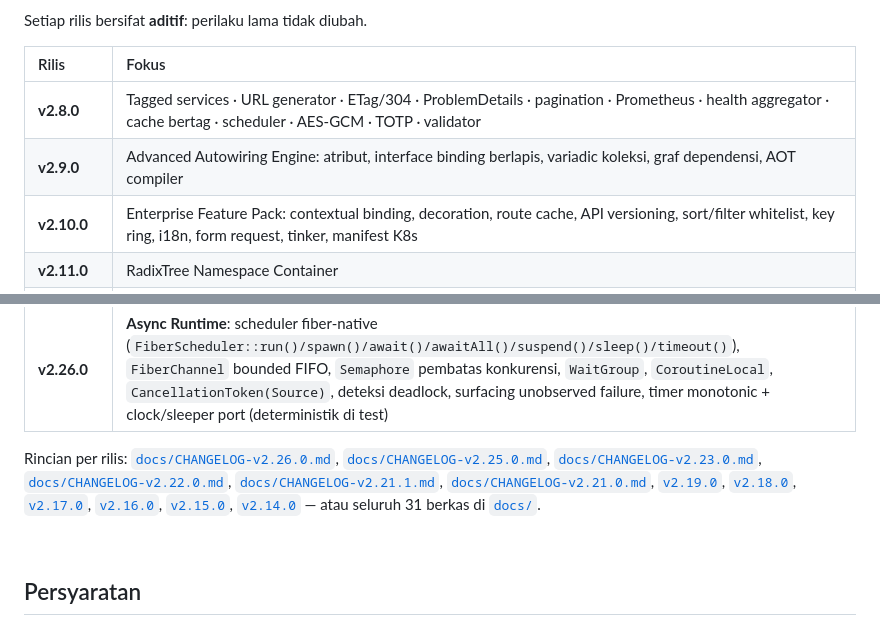
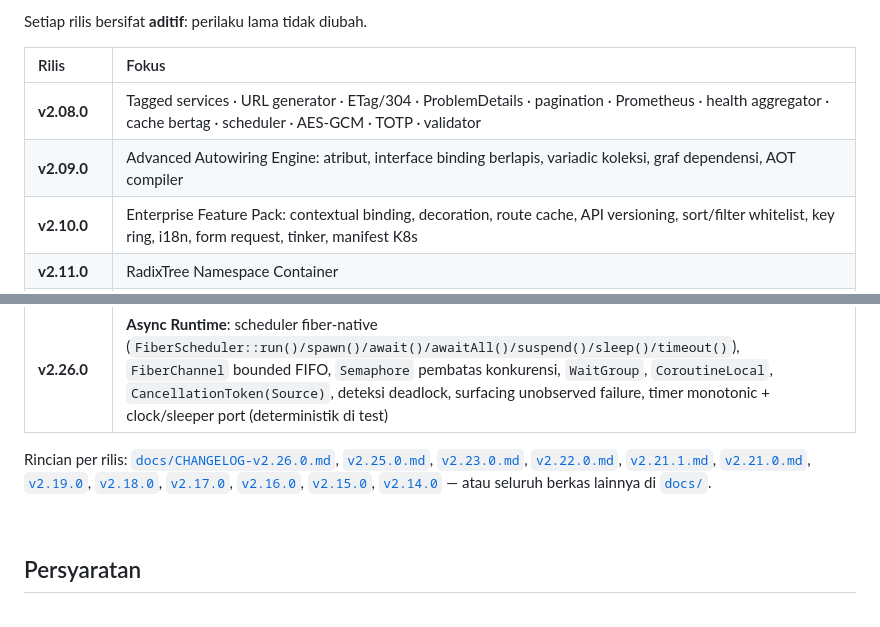
Before and after one commit to mbetixz/zef-framework, a Markdown page: README.md, 2 parts joined by grey strips. Drawn GitHub-style; folded sections open.

```diff
--- a/README.md
+++ b/README.md
@@ -133,8 +132,8 @@ Setiap rilis bersifat **aditif**: perilaku lama tidak diubah.
 
 | Rilis | Fokus |
 |:------|:------|
-| **v2.8.0** | Tagged services · URL generator · ETag/304 · ProblemDetails · pagination · Prometheus · health aggregator · cache bertag · scheduler · AES-GCM · TOTP · validator |
-| **v2.9.0** | Advanced Autowiring Engine: atribut, interface binding berlapis, variadic koleksi, graf dependensi, AOT compiler |
+| **v2.08.0** | Tagged services · URL generator · ETag/304 · ProblemDetails · pagination · Prometheus · health aggregator · cache bertag · scheduler · AES-GCM · TOTP · validator |
+| **v2.09.0** | Advanced Autowiring Engine: atribut, interface binding berlapis, variadic koleksi, graf dependensi, AOT compiler |
 | **v2.10.0** | Enterprise Feature Pack: contextual binding, decoration, route cache, API versioning, sort/filter whitelist, key ring, i18n, form request, tinker, manifest K8s |
 | **v2.11.0** | RadixTree Namespace Container |
 | **v2.12.0–v2.13.1** | Penyelarasan toolchain Composer, hardening (PHPStan level *max* + strict-rules, PHPCS + Slevomat, Rector, Deptrac fail-on-uncovered), migrasi suite ke PHPUnit native |
@@ -151,7 +150,7 @@ Setiap rilis bersifat **aditif**: perilaku lama tidak diubah.
 | **v2.25.0** | **Rate Limiting**: sliding window counter + token bucket (refill kontinu, cost-aware), tiering `RateLimitRule` + `TieredRateLimiter` (most restrictive wins), header `RateLimit-*` draft IETF + legacy `X-RateLimit-*`, rantai identitas identity > API key > IP, middleware PSR-15 + wiring env fail-fast |
 | **v2.26.0** | **Async Runtime**: scheduler fiber-native (`FiberScheduler::run()/spawn()/await()/awaitAll()/suspend()/sleep()/timeout()`), `FiberChannel` bounded FIFO, `Semaphore` pembatas konkurensi, `WaitGroup`, `CoroutineLocal`, `CancellationToken(Source)`, deteksi deadlock, surfacing unobserved failure, timer monotonic + clock/sleeper port (deterministik di test) |
 
-Rincian per rilis: [`docs/CHANGELOG-v2.26.0.md`](docs/CHANGELOG-v2.26.0.md), [`docs/CHANGELOG-v2.25.0.md`](docs/CHANGELOG-v2.25.0.md), [`docs/CHANGELOG-v2.23.0.md`](docs/CHANGELOG-v2.23.0.md), [`docs/CHANGELOG-v2.22.0.md`](docs/CHANGELOG-v2.22.0.md), [`docs/CHANGELOG-v2.21.1.md`](docs/CHANGELOG-v2.21.1.md), [`docs/CHANGELOG-v2.21.0.md`](docs/CHANGELOG-v2.21.0.md), [`v2.19.0`](docs/CHANGELOG-v2.19.0.md), [`v2.18.0`](docs/CHANGELOG-v2.18.0.md), [`v2.17.0`](docs/CHANGELOG-v2.17.0.md), [`v2.16.0`](docs/CHANGELOG-v2.16.0.md), [`v2.15.0`](docs/CHANGELOG-v2.15.0.md), [`v2.14.0`](docs/CHANGELOG-v2.14.0.md) — atau seluruh 31 berkas di [`docs/`](docs/README.md).
+Rincian per rilis: [`docs/CHANGELOG-v2.26.0.md`](docs/CHANGELOG-v2.26.0.md), [`v2.25.0.md`](docs/CHANGELOG-v2.25.0.md), [`v2.23.0.md`](docs/CHANGELOG-v2.23.0.md), [`v2.22.0.md`](docs/CHANGELOG-v2.22.0.md), [`v2.21.1.md`](docs/CHANGELOG-v2.21.1.md), [`v2.21.0.md`](docs/CHANGELOG-v2.21.0.md), [`v2.19.0`](docs/CHANGELOG-v2.19.0.md), [`v2.18.0`](docs/CHANGELOG-v2.18.0.md), [`v2.17.0`](docs/CHANGELOG-v2.17.0.md), [`v2.16.0`](docs/CHANGELOG-v2.16.0.md), [`v2.15.0`](docs/CHANGELOG-v2.15.0.md), [`v2.14.0`](docs/CHANGELOG-v2.14.0.md) — atau seluruh berkas lainnya di [`docs/`](docs/README.md).
 
 </details>
 
```
Also changed, not shown: other parts of README.md (+3 -4 lines).
